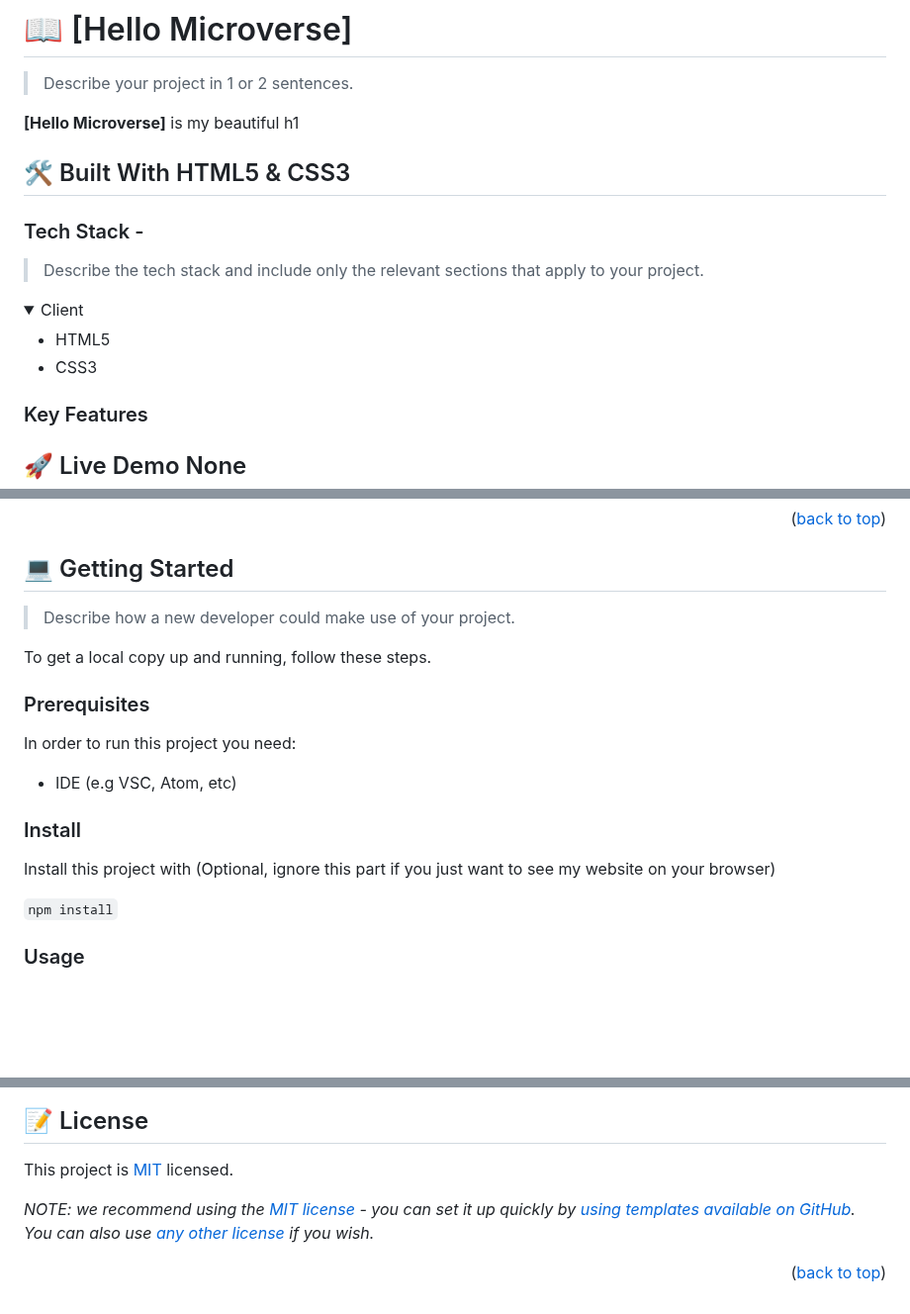
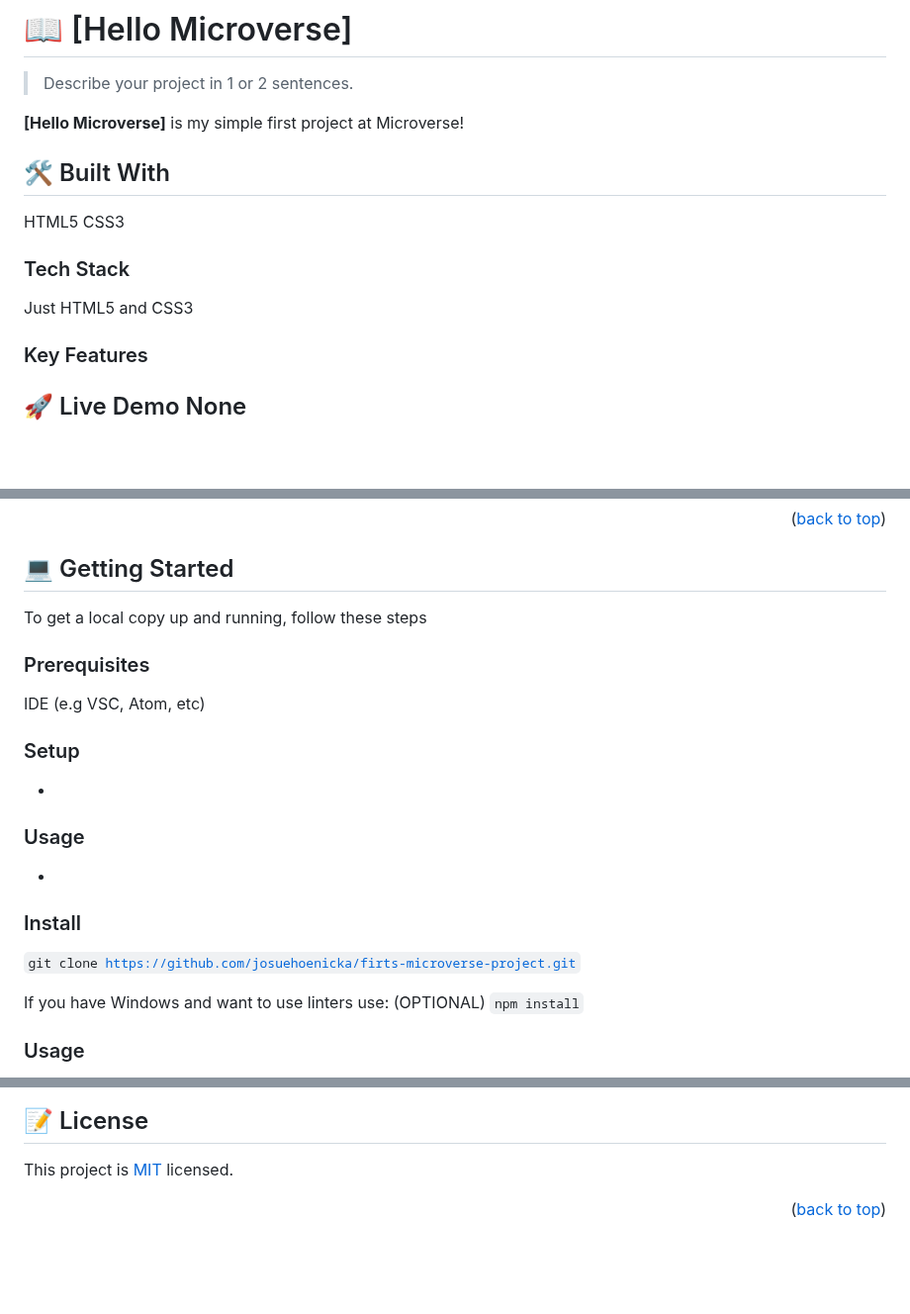
Before and after one commit to josuehoenicka/firts-microverse-project, a Markdown page: README.md, 3 parts joined by grey strips. Shown at 99% size. Rendered like a GitHub page; folded sections open; blank space fills up the shorter version.

Commit message:
update: add demo section, setup and usage sections / fix custom titles and info about techs

```diff
--- a/README.md
+++ b/README.md
@@ -34,21 +34,14 @@
 
 > Describe your project in 1 or 2 sentences.
 
-**[Hello Microverse]** is my beautiful h1
+**[Hello Microverse]** is my simple first project at Microverse!
 
-## 🛠 Built With <a name="built-with">HTML5 & CSS3</a>
+## 🛠 Built With
+<a name="built-with">HTML5</a>
+<a name="built-with">CSS3</a>
 
-### Tech Stack <a name="tech-stack">-</a>
-
-> Describe the tech stack and include only the relevant sections that apply to your project.
-
-<details>
-  <summary>Client</summary>
-  <ul>
-    <li>HTML5</li>
-    <li>CSS3</li>
-  </ul>
-</details>
+### Tech Stack
+<a name="tech-stack">Just HTML5 and CSS3</a>
 
 ### Key Features <a name="key-features"></a>
 
@@ -58,20 +53,25 @@
 
 ## 💻 Getting Started <a name="getting-started"></a>
 
-> Describe how a new developer could make use of your project.
-
-To get a local copy up and running, follow these steps.
+To get a local copy up and running, follow these steps
 
 ### Prerequisites
 
-In order to run this project you need:
+IDE (e.g VSC, Atom, etc)
 
-- IDE (e.g VSC, Atom, etc)
+### Setup
+
+-
+
+### Usage
+
+-
 
 ### Install
 
-Install this project with (Optional, ignore this part if you just want to see my website on your browser)
+<code>git clone https://github.com/josuehoenicka/firts-microverse-project.git</code>
 
+If you have Windows and want to use linters use: (OPTIONAL)
 <code>npm install</code>
 
 ### Usage
@@ -124,6 +124,4 @@ I would like to thank Microverse's comunnity and my coding partners
 
 This project is [MIT](./LICENSE) licensed.
 
-_NOTE: we recommend using the [MIT license](https://choosealicense.com/licenses/mit/) - you can set it up quickly by [using templates available on GitHub](https://docs.github.com/en/communities/setting-up-your-project-for-healthy-contributions/adding-a-license-to-a-repository). You can also use [any other license](https://choosealicense.com/licenses/) if you wish._
-
 <p align="right">(<a href="#readme-top">back to top</a>)</p>
```
Also changed, not shown: other parts of README.md (+2 -0 lines).
